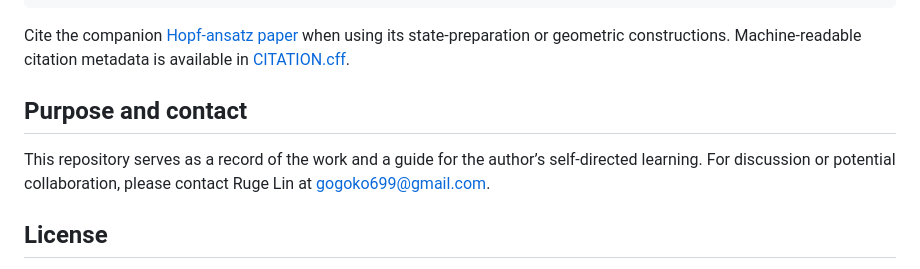
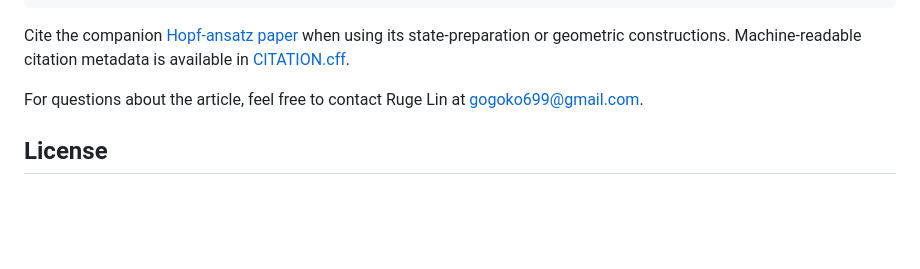
Before and after one commit to GoGoKo699/Hopf-QBP, a Markdown page: README.md, the part around the change. Drawn GitHub-style; blank space fills up the shorter version.

Commit message:
Move article contact details into Citation (#10)

```diff
--- a/README.md
+++ b/README.md
@@ -88,9 +88,7 @@ These supplementary implementation figures summarize finite-dimensional checks.
 
 Cite the companion [Hopf-ansatz paper](https://arxiv.org/abs/2607.14231) when using its state-preparation or geometric constructions. Machine-readable citation metadata is available in [CITATION.cff](CITATION.cff).
 
-## Purpose and contact
-
-This repository serves as a record of the work and a guide for the author’s self-directed learning. For discussion or potential collaboration, please contact Ruge Lin at [gogoko699@gmail.com](mailto:gogoko699@gmail.com).
+For questions about the article, feel free to contact Ruge Lin at [gogoko699@gmail.com](mailto:gogoko699@gmail.com).
 
 ## License
 
```
